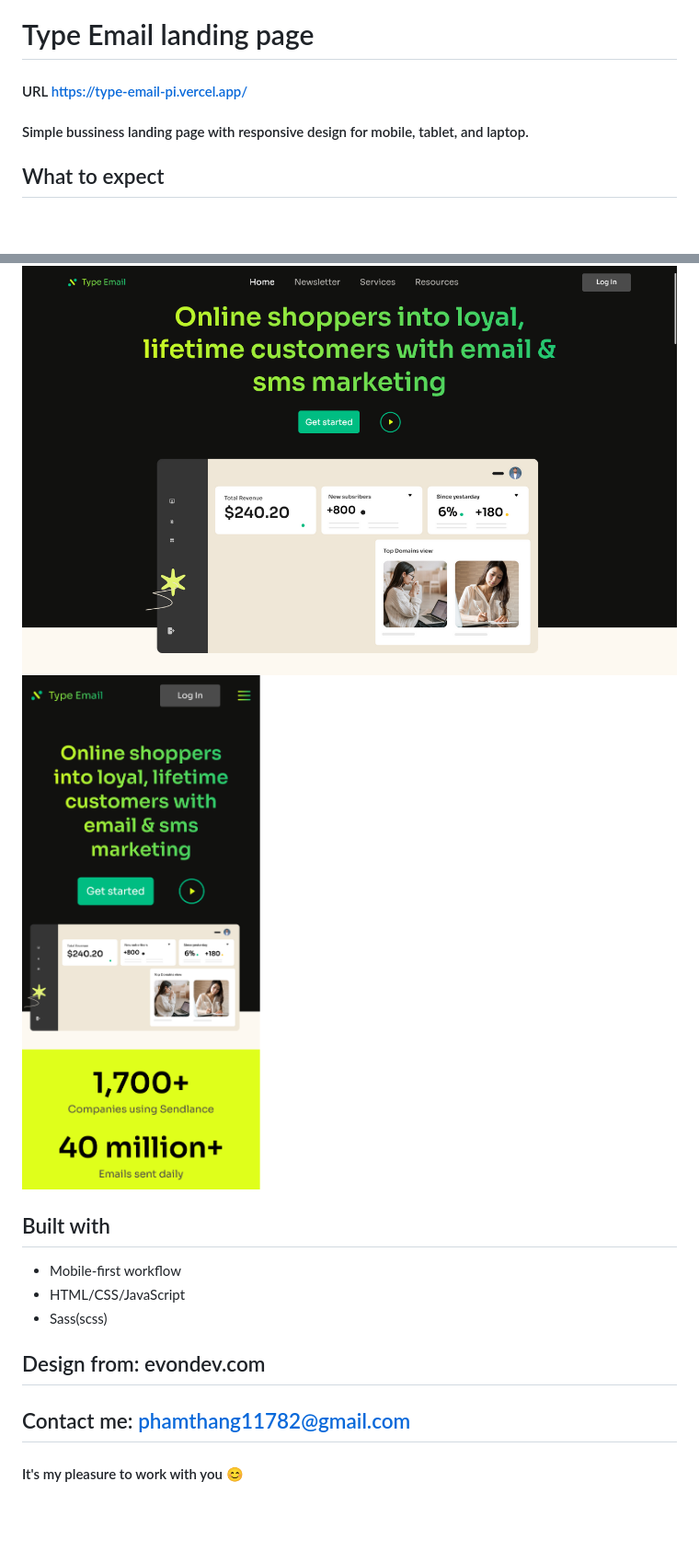
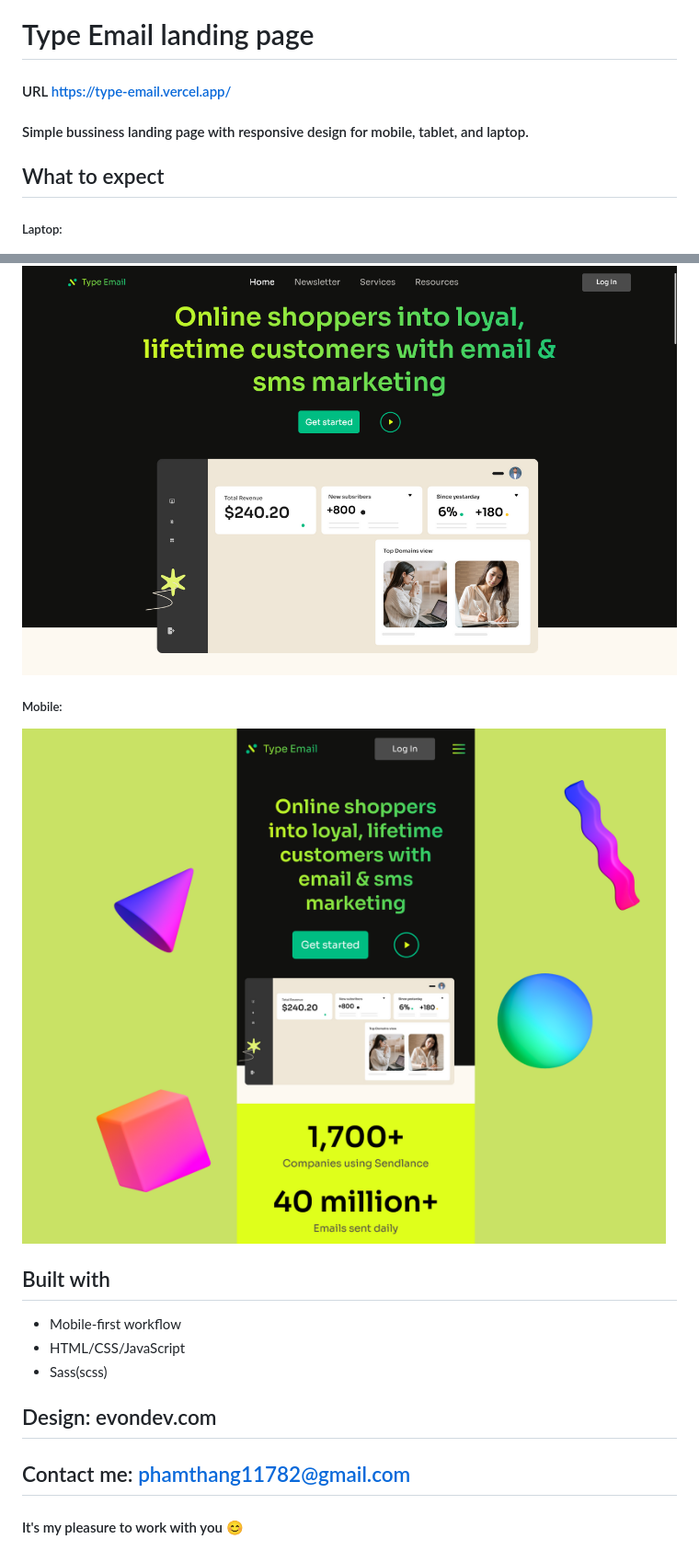
Before and after one commit to erykpham/type-email, a Markdown page: Readme.md, 2 parts joined by grey strips. Shown: that part at 92% size. Drawn GitHub-style; pictures changed too: overviewMobile.png; blank space fills up the shorter version.

Commit message:
update readme url, image

```diff
--- a/Readme.md
+++ b/Readme.md
@@ -1,12 +1,17 @@
 # Type Email landing page
 
-#### URL https://type-email-pi.vercel.app/
+#### URL https://type-email.vercel.app/
 
 #### Simple bussiness landing page with responsive design for mobile, tablet, and laptop.
 
 ## What to expect
 
+##### Laptop:
+
 ![Type Email](overviewLaptop.png)
+
+##### Mobile:
+
 ![Type Email](overviewMobile.png)
 
 ## Built with
@@ -15,7 +20,8 @@
 -  HTML/CSS/JavaScript
 -  Sass(scss)
 
-## Design from: evondev.com
+## Design: evondev.com
 
 ## Contact me: phamthang11782@gmail.com
+
 #### It's my pleasure to work with you 😊
```
